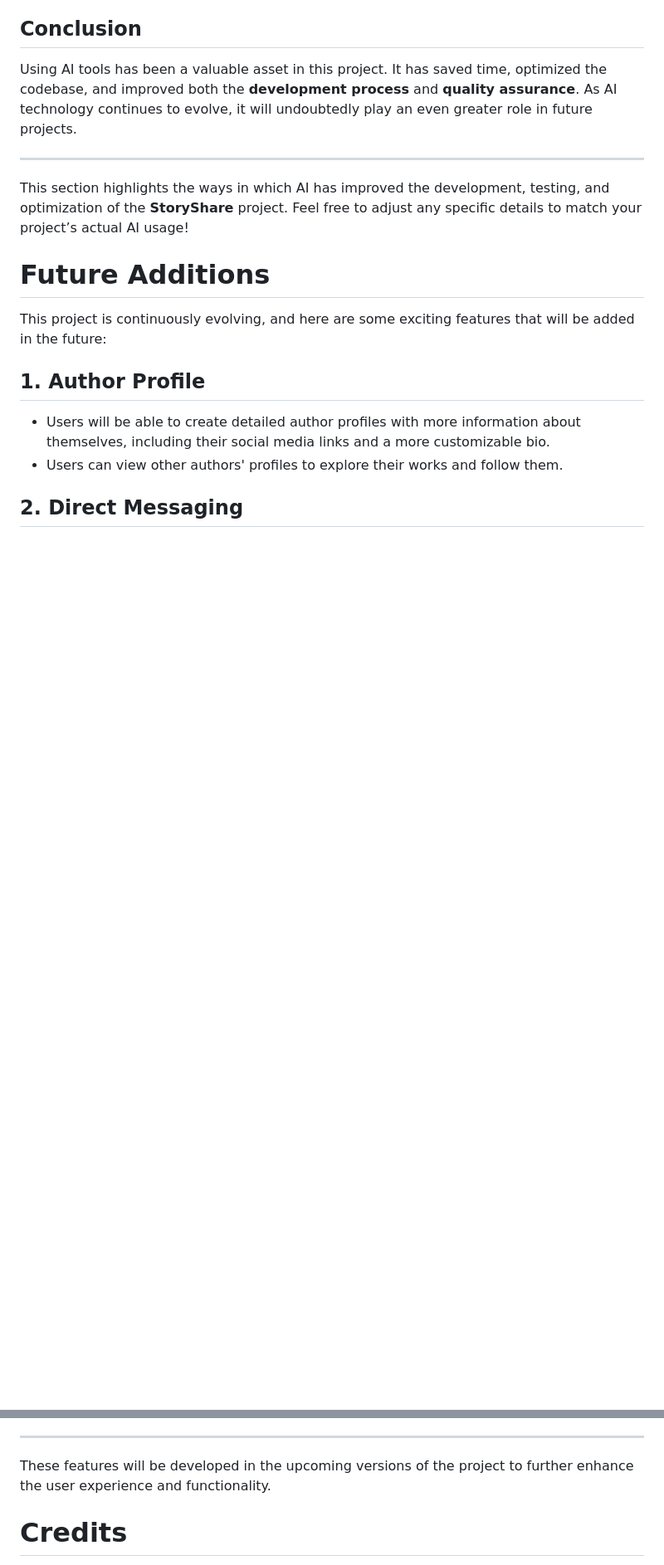
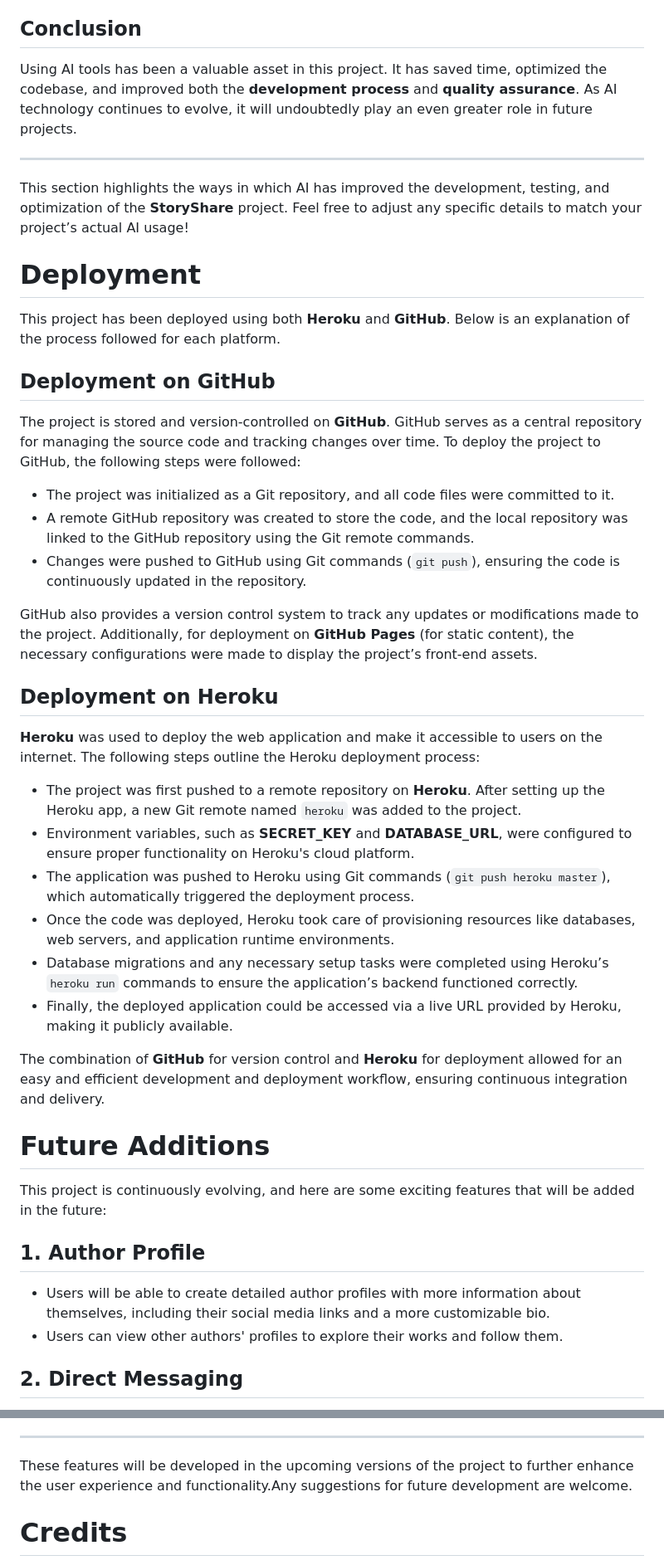
Before and after one commit to fouziaa62/StoryTime, a Markdown page: README.md, 2 parts joined by grey strips. Shown at 83% size. Rendered like a GitHub page; blank space fills up the shorter version.

Commit message:
Update README.md finalised

```diff
--- a/README.md
+++ b/README.md
@@ -607,6 +607,33 @@ Using AI tools has been a valuable asset in this project. It has saved time, opt
 
 This section highlights the ways in which AI has improved the development, testing, and optimization of the **StoryShare** project. Feel free to adjust any specific details to match your project’s actual AI usage!
 
+# **Deployment**
+
+This project has been deployed using both **Heroku** and **GitHub**. Below is an explanation of the process followed for each platform.
+
+## **Deployment on GitHub**
+
+The project is stored and version-controlled on **GitHub**. GitHub serves as a central repository for managing the source code and tracking changes over time. To deploy the project to GitHub, the following steps were followed:
+
+- The project was initialized as a Git repository, and all code files were committed to it.
+- A remote GitHub repository was created to store the code, and the local repository was linked to the GitHub repository using the Git remote commands.
+- Changes were pushed to GitHub using Git commands (`git push`), ensuring the code is continuously updated in the repository.
+
+GitHub also provides a version control system to track any updates or modifications made to the project. Additionally, for deployment on **GitHub Pages** (for static content), the necessary configurations were made to display the project’s front-end assets.
+
+## **Deployment on Heroku**
+
+**Heroku** was used to deploy the web application and make it accessible to users on the internet. The following steps outline the Heroku deployment process:
+
+- The project was first pushed to a remote repository on **Heroku**. After setting up the Heroku app, a new Git remote named `heroku` was added to the project.
+- Environment variables, such as **SECRET_KEY** and **DATABASE_URL**, were configured to ensure proper functionality on Heroku's cloud platform.
+- The application was pushed to Heroku using Git commands (`git push heroku master`), which automatically triggered the deployment process.
+- Once the code was deployed, Heroku took care of provisioning resources like databases, web servers, and application runtime environments.
+- Database migrations and any necessary setup tasks were completed using Heroku’s `heroku run` commands to ensure the application’s backend functioned correctly.
+- Finally, the deployed application could be accessed via a live URL provided by Heroku, making it publicly available.
+
+The combination of **GitHub** for version control and **Heroku** for deployment allowed for an easy and efficient development and deployment workflow, ensuring continuous integration and delivery.
+
 # **Future Additions**
 
 This project is continuously evolving, and here are some exciting features that will be added in the future:
@@ -633,7 +660,7 @@ This project is continuously evolving, and here are some exciting features that
 
 ---
 
-These features will be developed in the upcoming versions of the project to further enhance the user experience and functionality.
+These features will be developed in the upcoming versions of the project to further enhance the user experience and functionality.Any suggestions for future development are welcome.
 
 # **Credits**
 
```
